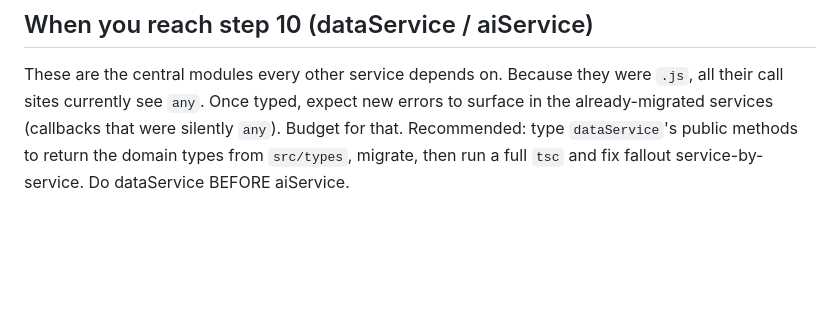
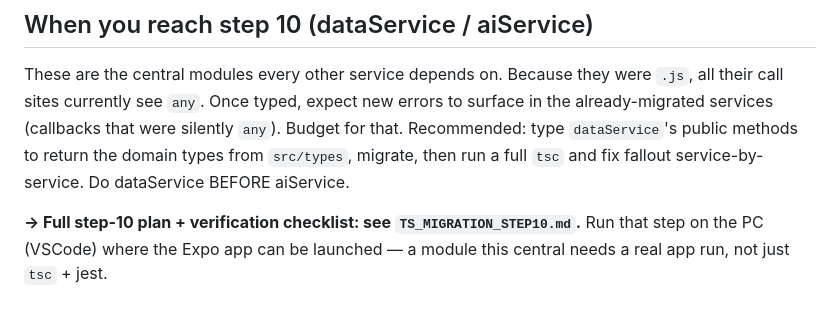
Before and after one commit to qaizo-app/Qaizo, a Markdown page: docs/TS_MIGRATION.md, the part around the change. GitHub-like rendering; blank space fills up the shorter version.

```diff
--- a/docs/TS_MIGRATION.md
+++ b/docs/TS_MIGRATION.md
@@ -88,3 +88,7 @@ to surface in the already-migrated services (callbacks that were silently `any`)
 Budget for that. Recommended: type `dataService`'s public methods to return the
 domain types from `src/types`, migrate, then run a full `tsc` and fix fallout
 service-by-service. Do dataService BEFORE aiService.
+
+**→ Full step-10 plan + verification checklist: see `TS_MIGRATION_STEP10.md`.**
+Run that step on the PC (VSCode) where the Expo app can be launched — a module
+this central needs a real app run, not just `tsc` + jest.
```
Also changed, not shown: docs/TS_MIGRATION_STEP10.md (added, +112 -0 lines).
